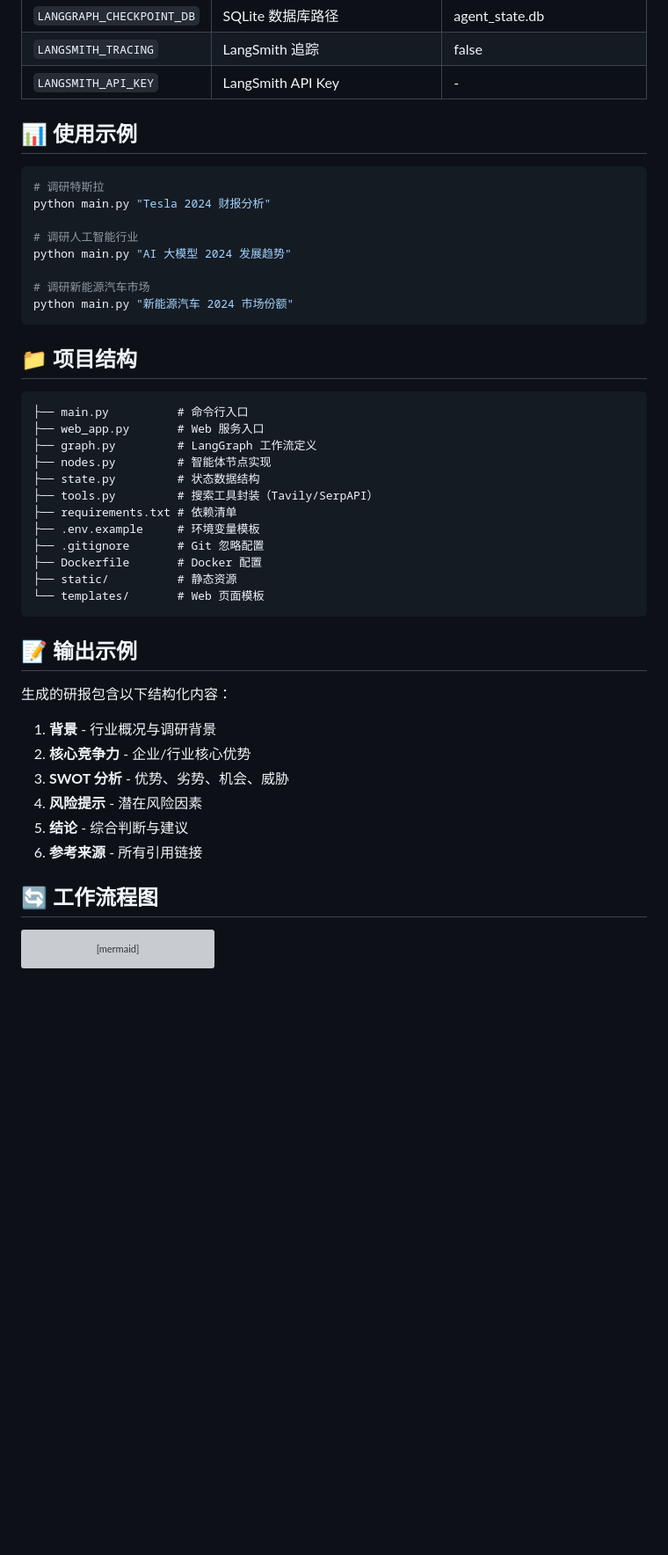
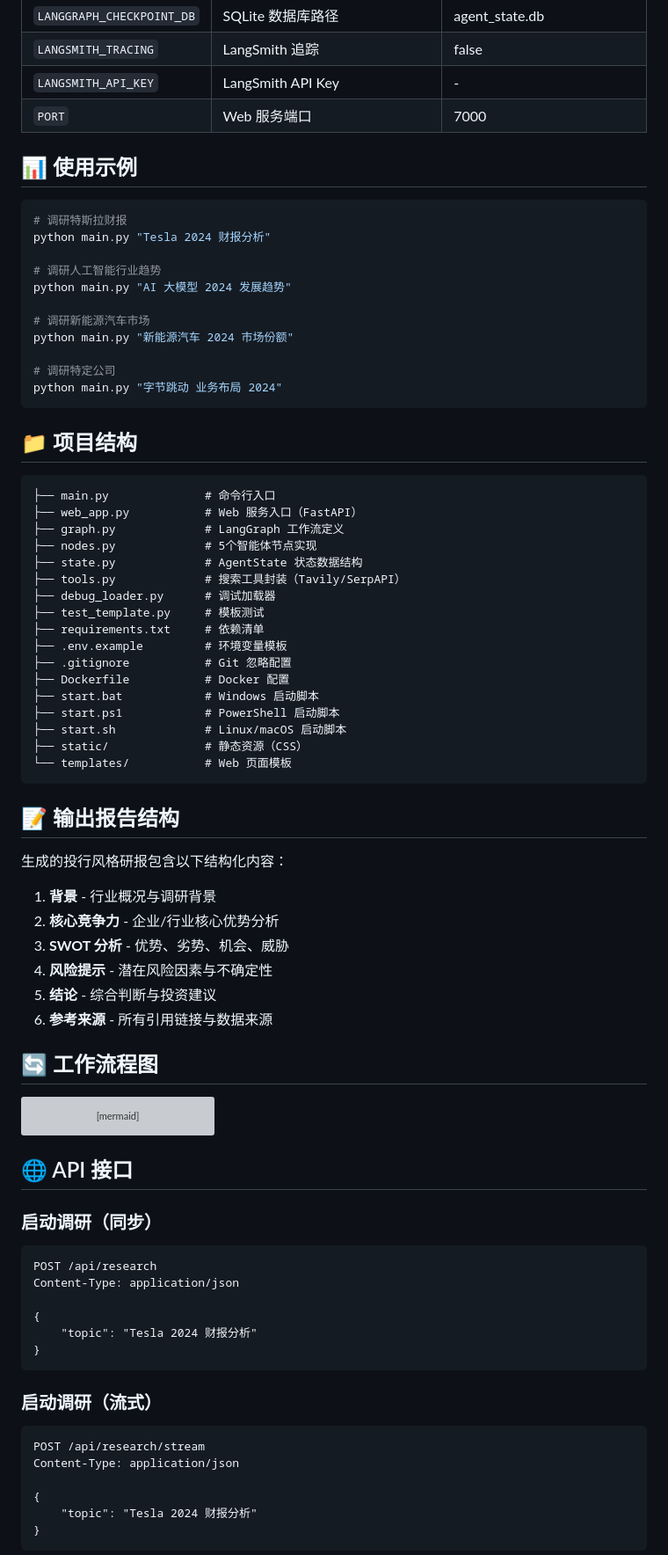
Before and after one commit to v40132669-cloud/research-agent, a Markdown page: README.md, the part around one of its changes. Shown at 88% size. GitHub-like rendering; blank space fills up the shorter version; grey boxes are pictures that could not be loaded.

Commit message:
docs: update README with latest project structure

````diff
--- a/README.md
+++ b/README.md
@@ -112,47 +129,56 @@ python web_app.py
 | `LANGGRAPH_CHECKPOINT_DB` | SQLite 数据库路径 | agent_state.db |
 | `LANGSMITH_TRACING` | LangSmith 追踪 | false |
 | `LANGSMITH_API_KEY` | LangSmith API Key | - |
+| `PORT` | Web 服务端口 | 7000 |
 
 ## 📊 使用示例
 
 ```bash
-# 调研特斯拉
+# 调研特斯拉财报
 python main.py "Tesla 2024 财报分析"
 
-# 调研人工智能行业
+# 调研人工智能行业趋势
 python main.py "AI 大模型 2024 发展趋势"
 
 # 调研新能源汽车市场
 python main.py "新能源汽车 2024 市场份额"
+
+# 调研特定公司
+python main.py "字节跳动 业务布局 2024"
 ```
 
 ## 📁 项目结构
 
 ```
-├── main.py          # 命令行入口
-├── web_app.py       # Web 服务入口
-├── graph.py         # LangGraph 工作流定义
-├── nodes.py         # 智能体节点实现
-├── state.py         # 状态数据结构
-├── tools.py         # 搜索工具封装（Tavily/SerpAPI）
-├── requirements.txt # 依赖清单
-├── .env.example     # 环境变量模板
-├── .gitignore       # Git 忽略配置
-├── Dockerfile       # Docker 配置
-├── static/          # 静态资源
-└── templates/       # Web 页面模板
+├── main.py              # 命令行入口
+├── web_app.py           # Web 服务入口（FastAPI）
+├── graph.py             # LangGraph 工作流定义
+├── nodes.py             # 5个智能体节点实现
+├── state.py             # AgentState 状态数据结构
+├── tools.py             # 搜索工具封装（Tavily/SerpAPI）
+├── debug_loader.py      # 调试加载器
+├── test_template.py     # 模板测试
+├── requirements.txt     # 依赖清单
+├── .env.example         # 环境变量模板
+├── .gitignore           # Git 忽略配置
+├── Dockerfile           # Docker 配置
+├── start.bat            # Windows 启动脚本
+├── start.ps1            # PowerShell 启动脚本
+├── start.sh             # Linux/macOS 启动脚本
+├── static/              # 静态资源（CSS）
+└── templates/           # Web 页面模板
 ```
 
-## 📝 输出示例
+## 📝 输出报告结构
 
-生成的研报包含以下结构化内容：
+生成的投行风格研报包含以下结构化内容：
 
 1. **背景** - 行业概况与调研背景
-2. **核心竞争力** - 企业/行业核心优势
+2. **核心竞争力** - 企业/行业核心优势分析
 3. **SWOT 分析** - 优势、劣势、机会、威胁
-4. **风险提示** - 潜在风险因素
-5. **结论** - 综合判断与建议
-6. **参考来源** - 所有引用链接
+4. **风险提示** - 潜在风险因素与不确定性
+5. **结论** - 综合判断与投资建议
+6. **参考来源** - 所有引用链接与数据来源
 
 ## 🔄 工作流程图
 
@@ -167,3 +193,25 @@ flowchart TD
     F --> G[END]
 ```
 
+## 🌐 API 接口
+
+### 启动调研（同步）
+```
+POST /api/research
+Content-Type: application/json
+
+{
+    "topic": "Tesla 2024 财报分析"
+}
+```
+
+### 启动调研（流式）
+```
+POST /api/research/stream
+Content-Type: application/json
+
+{
+    "topic": "Tesla 2024 财报分析"
+}
+```
+
````
Also changed, not shown: other parts of README.md (+56 -19 lines).
